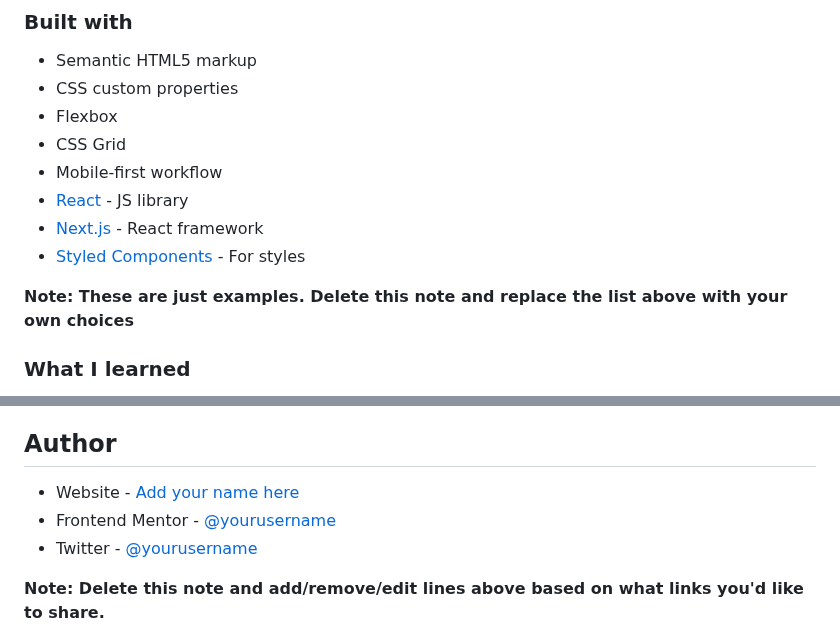
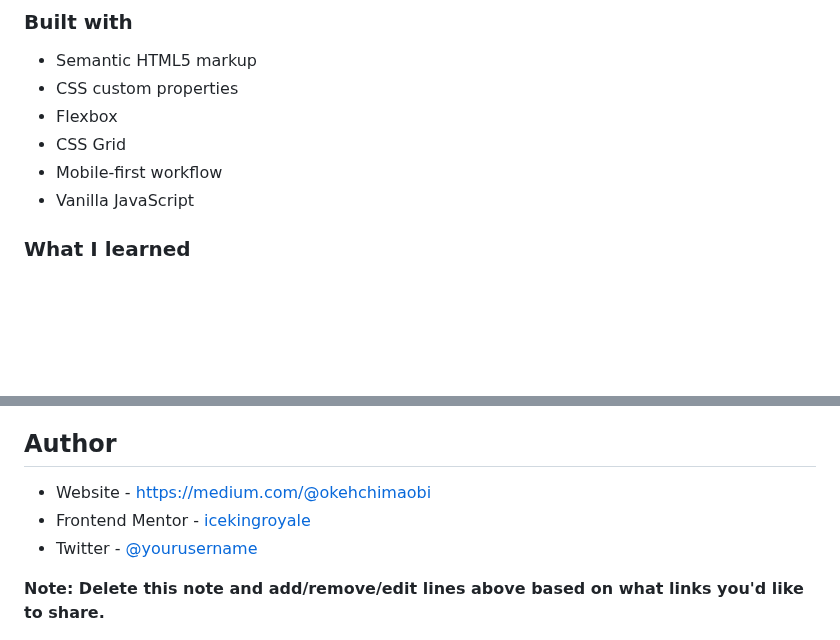
Before and after one commit to Icekingroyale/contact-form, a Markdown page: README-template.md, 2 parts joined by grey strips. GitHub-like rendering; blank space fills up the shorter version.

Commit message:
updated README template

```diff
--- a/README-template.md
+++ b/README-template.md
@@ -59,11 +59,8 @@ Then crop/optimize/edit your image however you like, add it to your project, and
 - Flexbox
 - CSS Grid
 - Mobile-first workflow
-- [React](https://reactjs.org/) - JS library
-- [Next.js](https://nextjs.org/) - React framework
-- [Styled Components](https://styled-components.com/) - For styles
+- Vanilla JavaScript
 
-**Note: These are just examples. Delete this note and replace the list above with your own choices**
 
 ### What I learned
 
@@ -104,8 +101,8 @@ Use this section to outline areas that you want to continue focusing on in futur
 
 ## Author
 
-- Website - [Add your name here](https://www.your-site.com)
-- Frontend Mentor - [@yourusername](https://www.frontendmentor.io/profile/yourusername)
+- Website - [https://medium.com/@okehchimaobi](https://www.your-site.com)
+- Frontend Mentor - [icekingroyale](https://www.frontendmentor.io/profile/yourusername)
 - Twitter - [@yourusername](https://www.twitter.com/yourusername)
 
 **Note: Delete this note and add/remove/edit lines above based on what links you'd like to share.**
```
